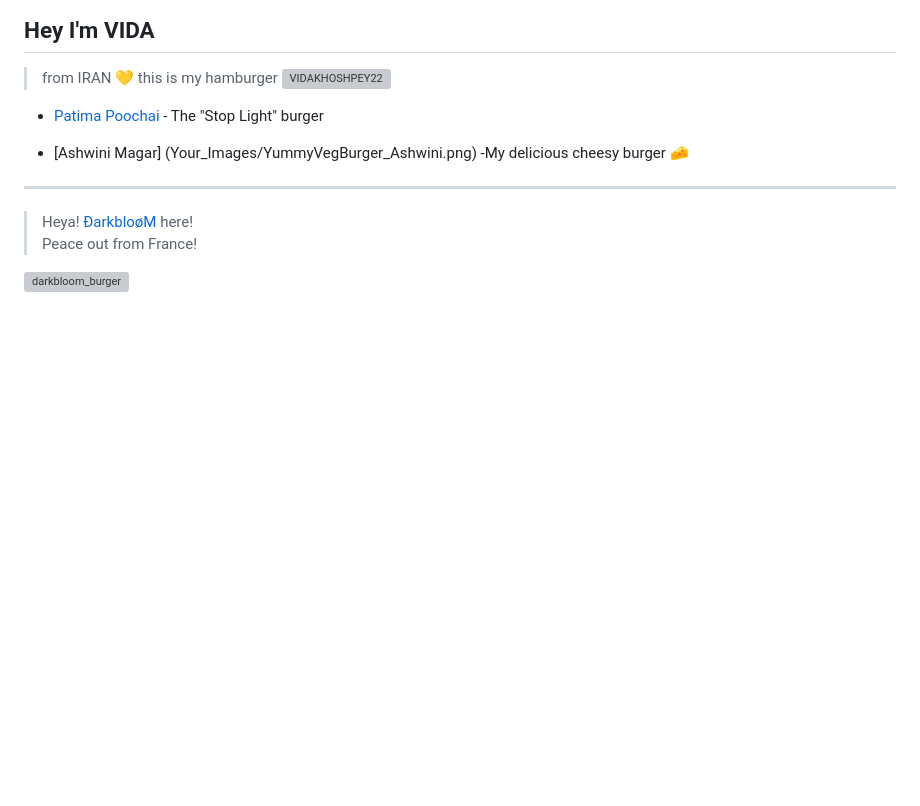
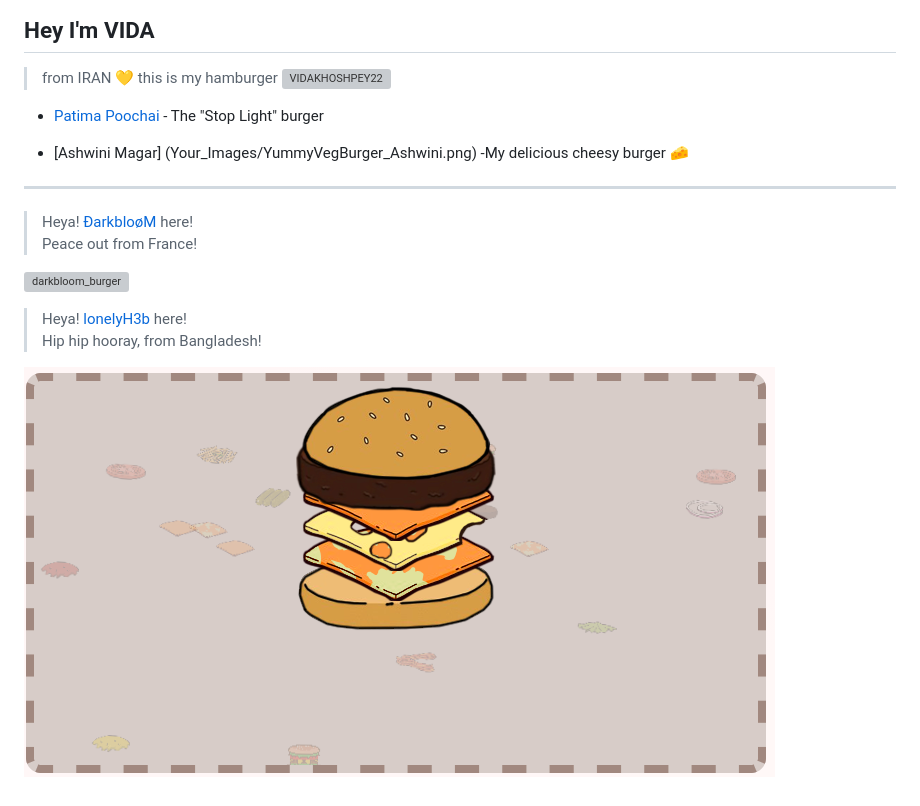
Before and after one commit to YALDAKHOSHPEY/Burger_Builder, a Markdown page: CONTRIBUTIONS.md, the part around the change. Rendered like a GitHub page; pictures changed too: Your_Images/rakins_burger.png (added); blank space fills up the shorter version; grey boxes are pictures that could not be loaded.

Commit message:
Added my burger

```diff
--- a/CONTRIBUTIONS.md
+++ b/CONTRIBUTIONS.md
@@ -13,3 +13,9 @@
 Peace out from France!
 
 ![darkbloom_burger](./Your_Images/darkbloom_burger.png)
+
+
+> Heya! [lonelyH3b](https://github.com/lonelyH3b) here!
+Hip hip hooray, from Bangladesh!
+
+![rakins_burger](./Your_Images/rakins_burger.png)
```
